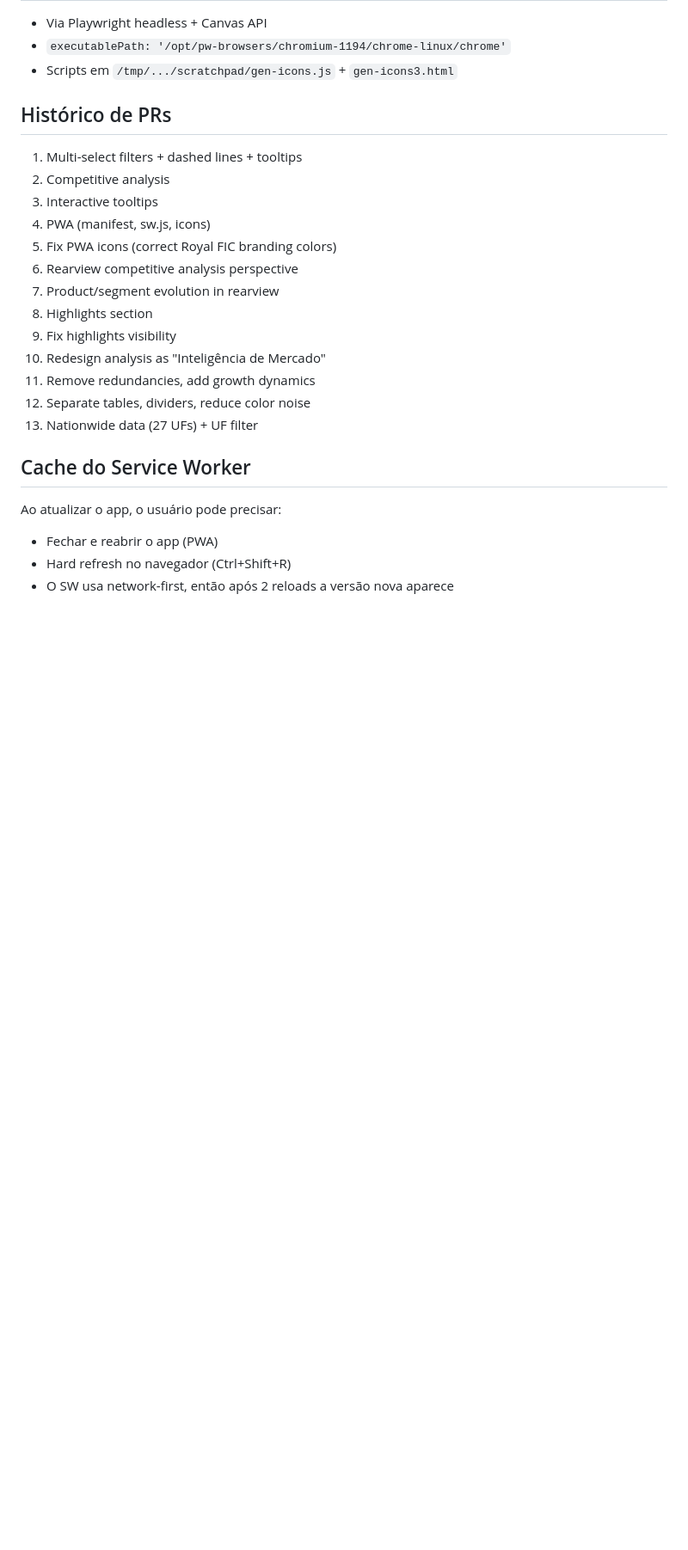
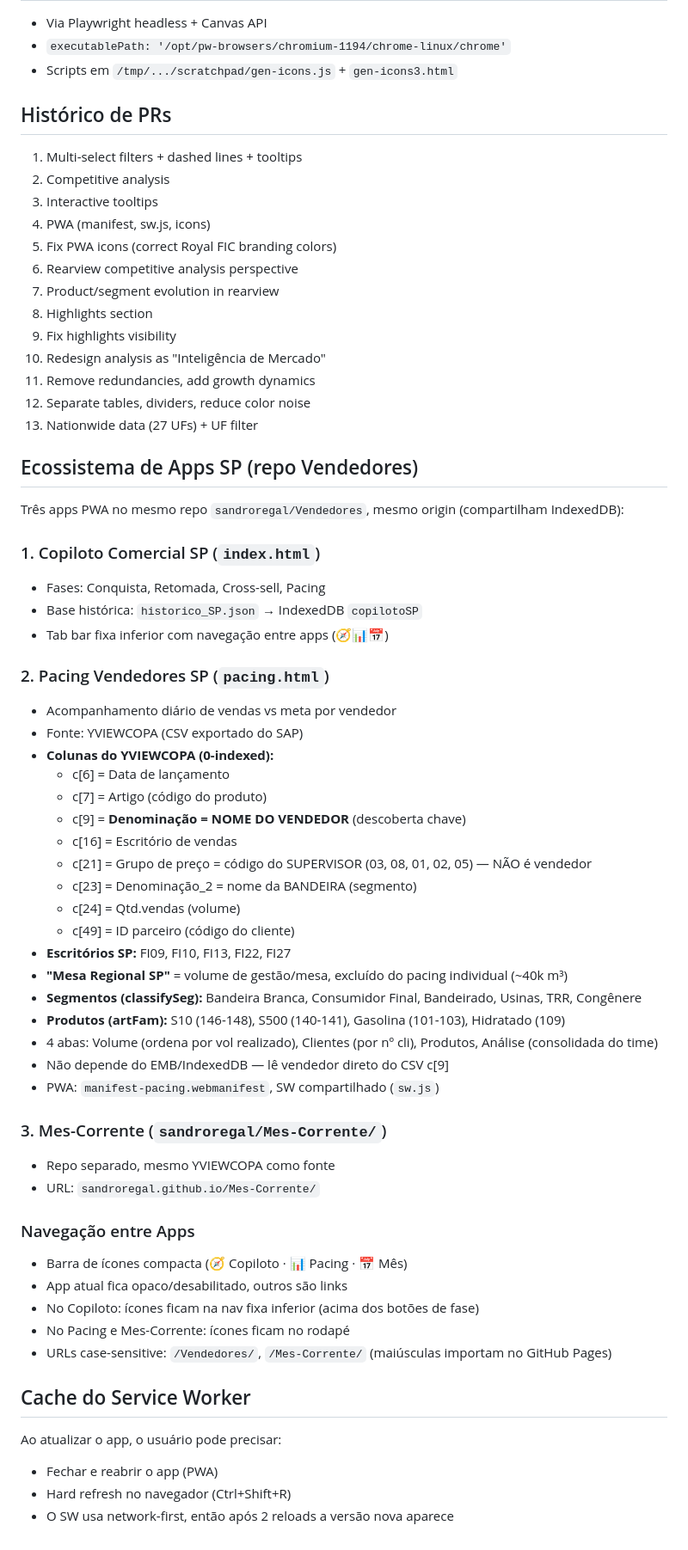
Before and after one commit to sandroregal/ANP, a Markdown page: CLAUDE.md, the part around the change. Shown at 86% size. Rendered like a GitHub page; blank space fills up the shorter version.

Commit message:
Atualiza CLAUDE.md com conhecimento do Pacing e ecossistema de apps SP
Documenta: colunas do YVIEWCOPA (c[9]=vendedor, c[21]=supervisor),
navegação entre apps, segmentos (TRR), exclusão Mesa Regional SP,
e independência do EMB/IndexedDB.

Co-Authored-By: Claude Opus 4.6 <noreply@anthropic.com>
Claude-Session: https://claude.ai/code/session_01Fso1w9Kdxr4wRz7PdEkkJf

```diff
--- a/CLAUDE.md
+++ b/CLAUDE.md
@@ -79,6 +79,45 @@ RAW = {
 12. Separate tables, dividers, reduce color noise
 13. Nationwide data (27 UFs) + UF filter
 
+## Ecossistema de Apps SP (repo Vendedores)
+Três apps PWA no mesmo repo `sandroregal/Vendedores`, mesmo origin (compartilham IndexedDB):
+
+### 1. Copiloto Comercial SP (`index.html`)
+- Fases: Conquista, Retomada, Cross-sell, Pacing
+- Base histórica: `historico_SP.json` → IndexedDB `copilotoSP`
+- Tab bar fixa inferior com navegação entre apps (🧭📊📅)
+
+### 2. Pacing Vendedores SP (`pacing.html`)
+- Acompanhamento diário de vendas vs meta por vendedor
+- Fonte: YVIEWCOPA (CSV exportado do SAP)
+- **Colunas do YVIEWCOPA (0-indexed):**
+  - c[6] = Data de lançamento
+  - c[7] = Artigo (código do produto)
+  - c[9] = **Denominação = NOME DO VENDEDOR** (descoberta chave)
+  - c[16] = Escritório de vendas
+  - c[21] = Grupo de preço = código do SUPERVISOR (03, 08, 01, 02, 05) — NÃO é vendedor
+  - c[23] = Denominação_2 = nome da BANDEIRA (segmento)
+  - c[24] = Qtd.vendas (volume)
+  - c[49] = ID parceiro (código do cliente)
+- **Escritórios SP:** FI09, FI10, FI13, FI22, FI27
+- **"Mesa Regional SP"** = volume de gestão/mesa, excluído do pacing individual (~40k m³)
+- **Segmentos (classifySeg):** Bandeira Branca, Consumidor Final, Bandeirado, Usinas, TRR, Congênere
+- **Produtos (artFam):** S10 (146-148), S500 (140-141), Gasolina (101-103), Hidratado (109)
+- 4 abas: Volume (ordena por vol realizado), Clientes (por nº cli), Produtos, Análise (consolidada do time)
+- Não depende do EMB/IndexedDB — lê vendedor direto do CSV c[9]
+- PWA: `manifest-pacing.webmanifest`, SW compartilhado (`sw.js`)
+
+### 3. Mes-Corrente (`sandroregal/Mes-Corrente/`)
+- Repo separado, mesmo YVIEWCOPA como fonte
+- URL: `sandroregal.github.io/Mes-Corrente/`
+
+### Navegação entre Apps
+- Barra de ícones compacta (🧭 Copiloto · 📊 Pacing · 📅 Mês)
+- App atual fica opaco/desabilitado, outros são links
+- No Copiloto: ícones ficam na nav fixa inferior (acima dos botões de fase)
+- No Pacing e Mes-Corrente: ícones ficam no rodapé
+- URLs case-sensitive: `/Vendedores/`, `/Mes-Corrente/` (maiúsculas importam no GitHub Pages)
+
 ## Cache do Service Worker
 Ao atualizar o app, o usuário pode precisar:
 - Fechar e reabrir o app (PWA)
```
